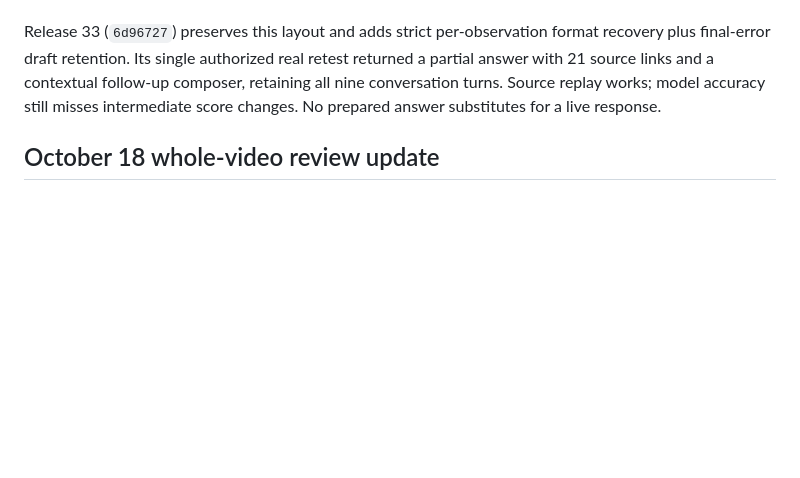
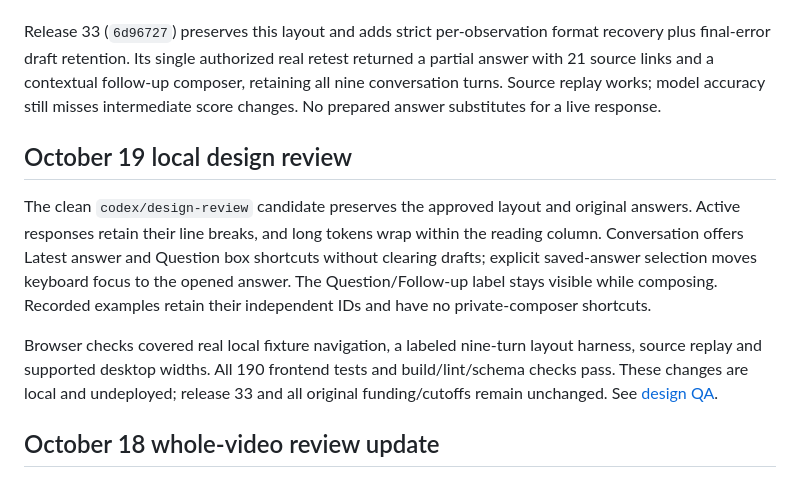
Before and after one commit to zipking1988/ctrlf-video, a Markdown page: DESIGN.md, the part around the change. GitHub-like rendering; blank space fills up the shorter version.

```diff
--- a/DESIGN.md
+++ b/DESIGN.md
@@ -10,6 +10,12 @@ retest returned a partial answer with 21 source links and a contextual follow-up
 composer, retaining all nine conversation turns. Source replay works; model
 accuracy still misses intermediate score changes. No prepared answer substitutes
 for a live response.
+
+## October 19 local design review
+
+The clean `codex/design-review` candidate preserves the approved layout and original answers. Active responses retain their line breaks, and long tokens wrap within the reading column. Conversation offers Latest answer and Question box shortcuts without clearing drafts; explicit saved-answer selection moves keyboard focus to the opened answer. The Question/Follow-up label stays visible while composing. Recorded examples retain their independent IDs and have no private-composer shortcuts.
+
+Browser checks covered real local fixture navigation, a labeled nine-turn layout harness, source replay and supported desktop widths. All 190 frontend tests and build/lint/schema checks pass. These changes are local and undeployed; release 33 and all original funding/cutoffs remain unchanged. See [design QA](design-qa.md).
 
 ## October 18 whole-video review update
 
```
Also changed, not shown: TODOS.md (+2 -0 lines), design-qa.md (+24 -0 lines).
